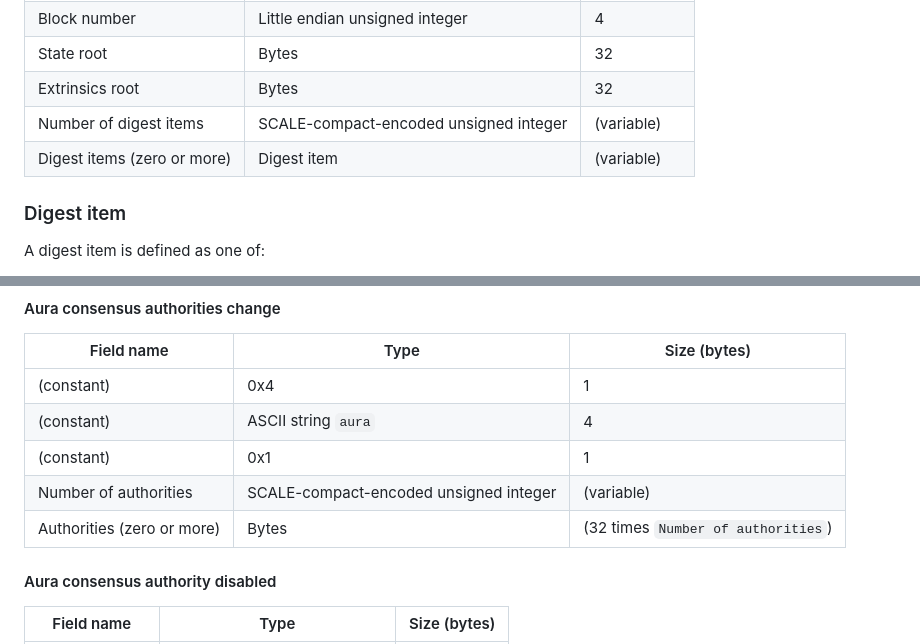
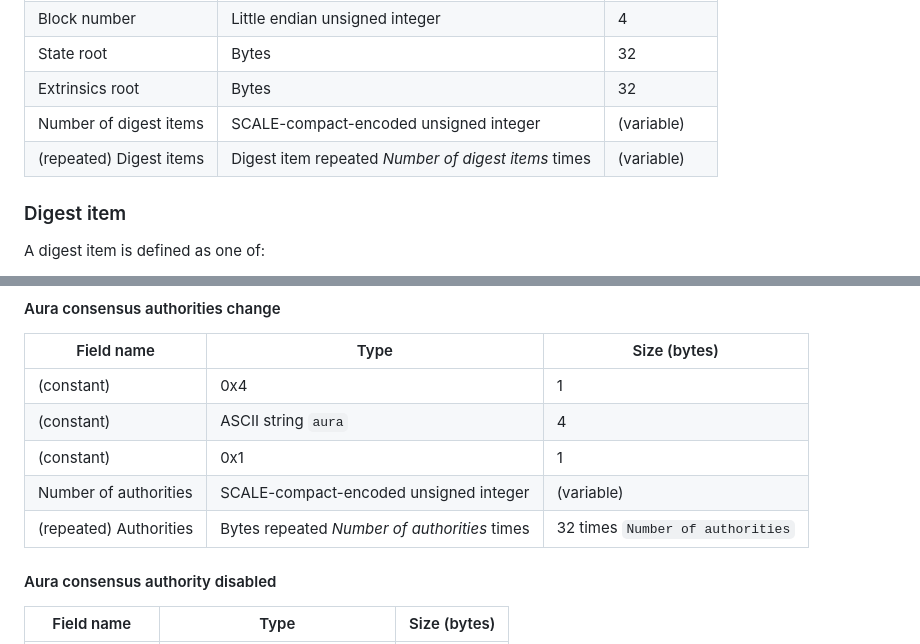
Before and after one commit to tomaka/spec, a Markdown page: src/blocks.md, 2 parts joined by grey strips. Drawn GitHub-style.

```diff
--- a/src/blocks.md
+++ b/src/blocks.md
@@ -20,7 +20,7 @@ A *block header* is defined as:
 | State root | Bytes | 32 |
 | Extrinsics root | Bytes | 32 |
 | Number of digest items | SCALE-compact-encoded unsigned integer | (variable) |
-| Digest items (zero or more) | Digest item | (variable) |
+| (repeated) Digest items | Digest item repeated *Number of digest items* times | (variable) |
 
 ### Digest item
 
@@ -36,7 +36,7 @@ TODO: finish here
 | (constant) | ASCII string `aura` | 4 |
 | (constant) | 0x1 | 1 |
 | Number of authorities | SCALE-compact-encoded unsigned integer | (variable) |
-| Authorities (zero or more) | Bytes | (32 times `Number of authorities`) |
+| (repeated) Authorities | Bytes repeated *Number of authorities* times | 32 times `Number of authorities` |
 
 #### Aura consensus authority disabled
 
```
Also changed, not shown: src/blocks-finalization.md (+5 -5 lines), src/network-protocol.md (+4 -4 lines).
